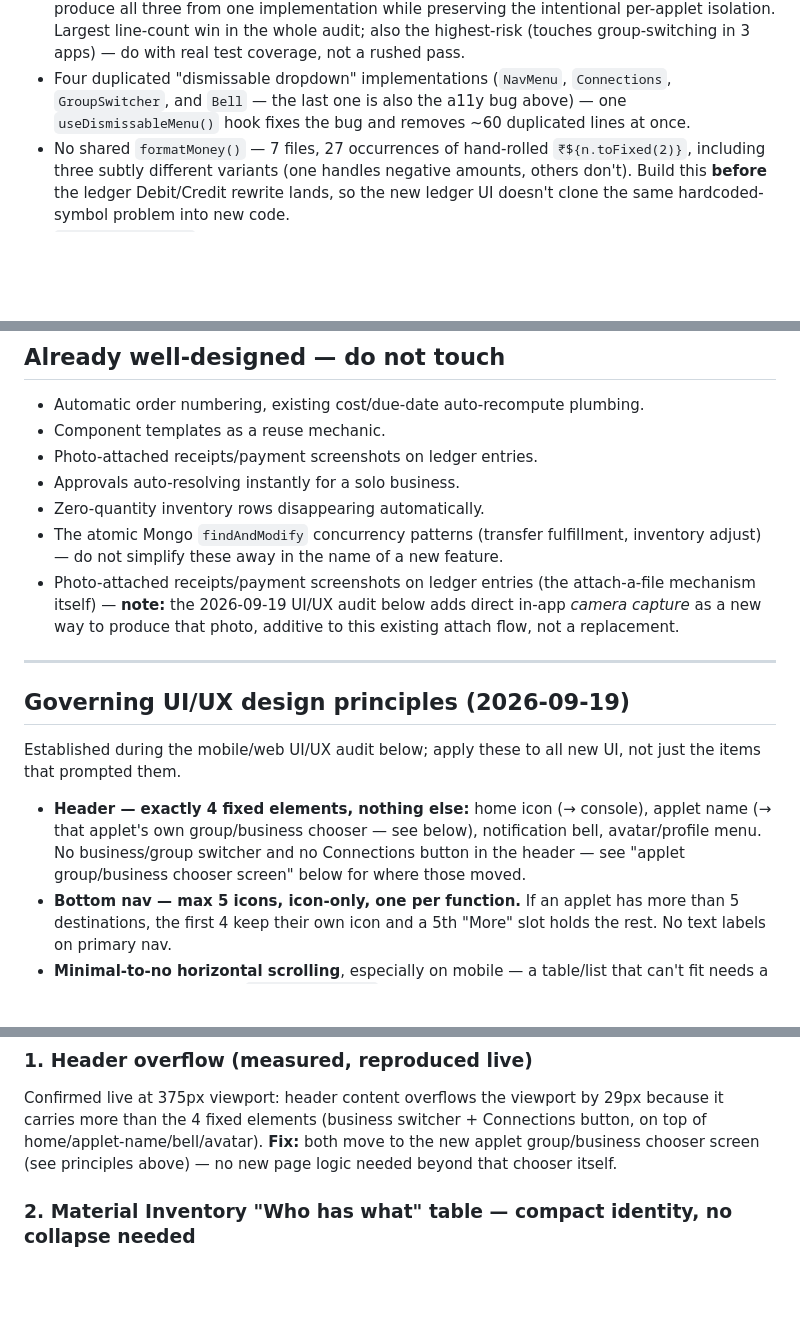
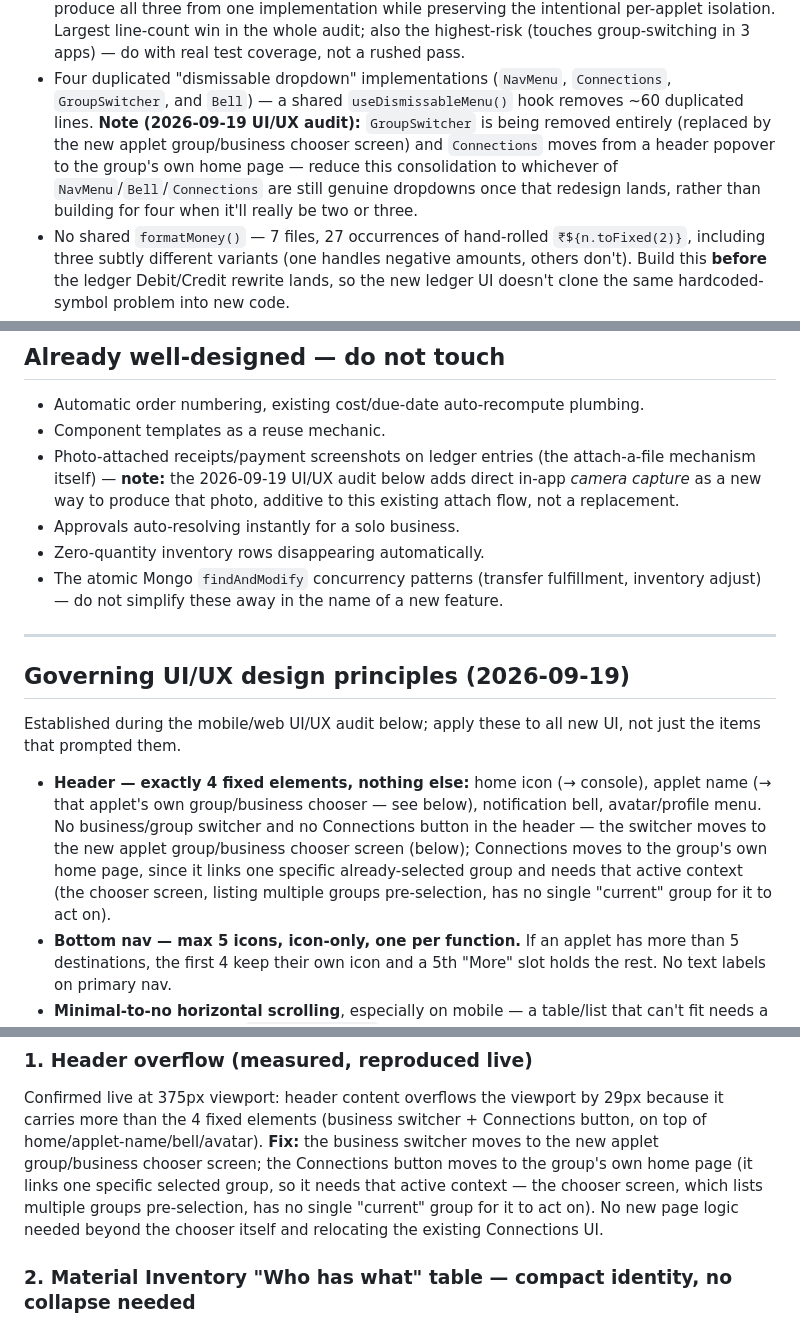
Before and after one commit to kaushik-m-mahadevan/priority-backlog-tracker, a Markdown page: docs/BACKLOG.md, 3 parts joined by grey strips. Rendered like a GitHub page; blank space fills up the shorter version.

Commit message:
Resolve contradictions found in backlog review
- Connections button moves to the group's own home page, not the
  pre-selection chooser screen (it needs an active group context the
  chooser doesn't have).
- Drop the GroupSwitcher/Connections Escape-to-close a11y item, superseded
  by their removal from the header entirely.
- Material Inventory reservation breakdown gets its own section, not
  packed into the new compact per-member quantity cell.
- Dedupe a duplicated "Already well-designed" bullet.

Co-Authored-By: Claude Sonnet 5 <noreply@anthropic.com>

```diff
--- a/docs/BACKLOG.md
+++ b/docs/BACKLOG.md
@@ -297,8 +295,12 @@ on engineering judgment.
   isolation. Largest line-count win in the whole audit; also the highest-risk (touches
   group-switching in 3 apps) — do with real test coverage, not a rushed pass.
 - Four duplicated "dismissable dropdown" implementations (`NavMenu`, `Connections`,
-  `GroupSwitcher`, and `Bell` — the last one is also the a11y bug above) — one
-  `useDismissableMenu()` hook fixes the bug and removes ~60 duplicated lines at once.
+  `GroupSwitcher`, and `Bell`) — a shared `useDismissableMenu()` hook removes ~60 duplicated
+  lines. **Note (2026-09-19 UI/UX audit):** `GroupSwitcher` is being removed entirely (replaced
+  by the new applet group/business chooser screen) and `Connections` moves from a header
+  popover to the group's own home page — reduce this consolidation to whichever of
+  `NavMenu`/`Bell`/`Connections` are still genuine dropdowns once that redesign lands, rather
+  than building for four when it'll really be two or three.
 - No shared `formatMoney()` — 7 files, 27 occurrences of hand-rolled `₹${n.toFixed(2)}`,
   including three subtly different variants (one handles negative amounts, others don't).
   Build this **before** the ledger Debit/Credit rewrite lands, so the new ledger UI doesn't
@@ -673,14 +675,13 @@ either. Implementer's judgment call on the exact internal shape.
 ## Already well-designed — do not touch
 - Automatic order numbering, existing cost/due-date auto-recompute plumbing.
 - Component templates as a reuse mechanic.
-- Photo-attached receipts/payment screenshots on ledger entries.
+- Photo-attached receipts/payment screenshots on ledger entries (the attach-a-file mechanism
+  itself) — **note:** the 2026-09-19 UI/UX audit below adds direct in-app *camera capture* as
+  a new way to produce that photo, additive to this existing attach flow, not a replacement.
 - Approvals auto-resolving instantly for a solo business.
 - Zero-quantity inventory rows disappearing automatically.
 - The atomic Mongo `findAndModify` concurrency patterns (transfer fulfillment, inventory
   adjust) — do not simplify these away in the name of a new feature.
-- Photo-attached receipts/payment screenshots on ledger entries (the attach-a-file mechanism
-  itself) — **note:** the 2026-09-19 UI/UX audit below adds direct in-app *camera capture* as
-  a new way to produce that photo, additive to this existing attach flow, not a replacement.
 
 ---
 
@@ -691,8 +692,11 @@ items that prompted them.
 
 - **Header — exactly 4 fixed elements, nothing else:** home icon (→ console), applet name
   (→ that applet's own group/business chooser — see below), notification bell, avatar/profile
-  menu. No business/group switcher and no Connections button in the header — see "applet
-  group/business chooser screen" below for where those moved.
+  menu. No business/group switcher and no Connections button in the header — the switcher
+  moves to the new applet group/business chooser screen (below); Connections moves to the
+  group's own home page, since it links one specific already-selected group and needs that
+  active context (the chooser screen, listing multiple groups pre-selection, has no single
+  "current" group for it to act on).
 - **Bottom nav — max 5 icons, icon-only, one per function.** If an applet has more than 5
   destinations, the first 4 keep their own icon and a 5th "More" slot holds the rest. No text
   labels on primary nav.
@@ -731,8 +735,11 @@ project owner's request. All items below are approved designs, not yet built, un
 ### 1. Header overflow (measured, reproduced live)
 Confirmed live at 375px viewport: header content overflows the viewport by 29px because it
 carries more than the 4 fixed elements (business switcher + Connections button, on top of
-home/applet-name/bell/avatar). **Fix:** both move to the new applet group/business chooser
-screen (see principles above) — no new page logic needed beyond that chooser itself.
+home/applet-name/bell/avatar). **Fix:** the business switcher moves to the new applet
+group/business chooser screen; the Connections button moves to the group's own home page
+(it links one specific selected group, so it needs that active context — the chooser screen,
+which lists multiple groups pre-selection, has no single "current" group for it to act on).
+No new page logic needed beyond the chooser itself and relocating the existing Connections UI.
 
 ### 2. Material Inventory "Who has what" table — compact identity, no collapse needed
 Confirmed live: the table adds one full column per group member with no cap, and already
```
Also changed, not shown: other parts of docs/BACKLOG.md (+5 -2 lines).
